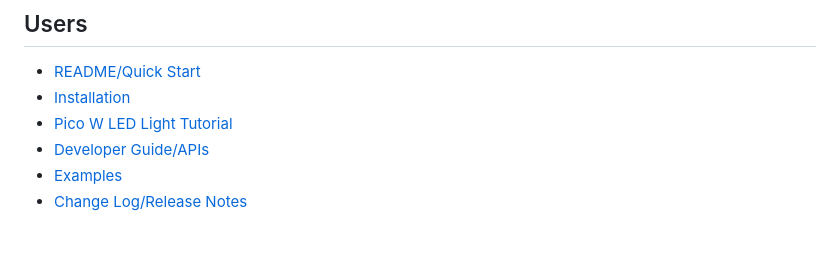
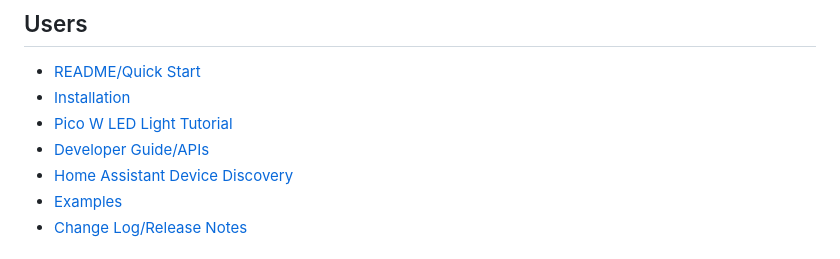
Before and after one commit to ccrighton/rockwren, a Markdown page: docs/TOC.md, the part around the change. Rendered like a GitHub page.

```diff
--- a/docs/TOC.md
+++ b/docs/TOC.md
@@ -12,6 +12,7 @@ SPDX-License-Identifier: CC-BY-4.0
 - [Installation](install.md)
 - [Pico W LED Light Tutorial](picow-led-light-tutorial.md)
 - [Developer Guide/APIs](apis.md)
+- [Home Assistant Device Discovery](home-assistant-discovery.md)
 - [Examples](examples.md)
 - [Change Log/Release Notes](../changelog.md)
 
```
Also changed, not shown: docs/apis.md (+11 -0 lines), docs/home-assistant-discovery.md (added, +167 -0 lines), docs/images/home-assistant-picow-led-device.png (added), 1 other file.
